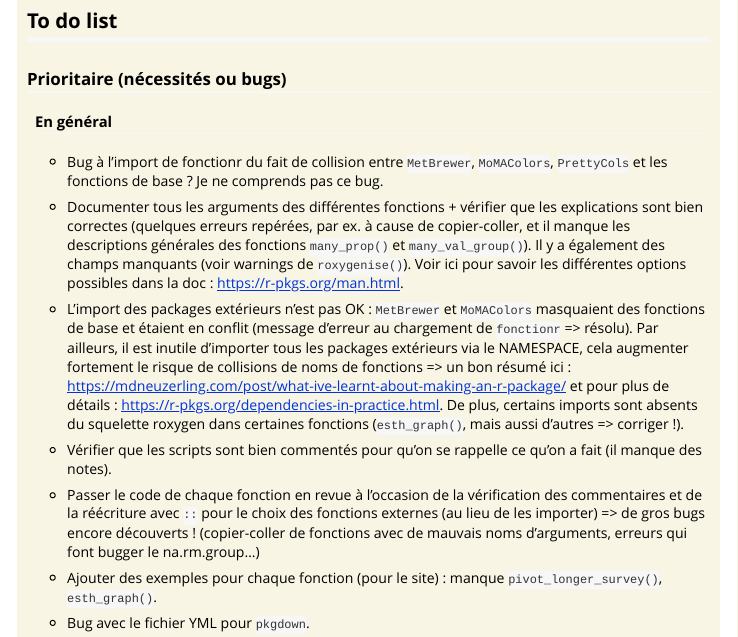
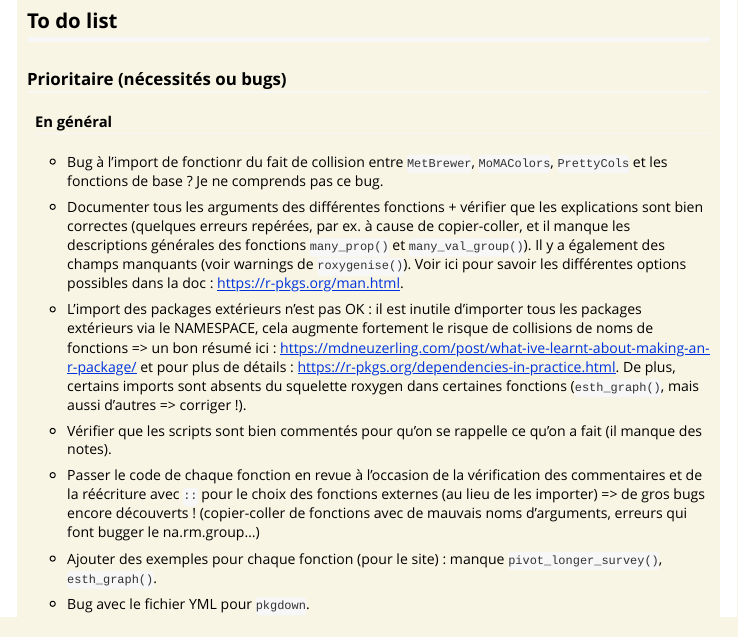
Before and after one commit to jgires/fonctionr, an R Markdown document (vignettes/changelog.Rmd): the page in a window 1100 px wide, from 1060 px down. Rendered offline with R 4.5, knitr and Pandoc, with nearby package versions.

Commit message:
MAJ changelog

```diff
--- a/vignettes/changelog.Rmd
+++ b/vignettes/changelog.Rmd
@@ -72,7 +72,7 @@ Date : 2024-02-14
 
 -   Documenter tous les arguments des différentes fonctions + vérifier que les explications sont bien correctes (quelques erreurs repérées, par ex. à cause de copier-coller, et il manque les descriptions générales des fonctions `many_prop()` et `many_val_group()`). Il y a également des champs manquants (voir warnings de `roxygenise()`). Voir ici pour savoir les différentes options possibles dans la doc : <https://r-pkgs.org/man.html>.
 
--   L'import des packages extérieurs n'est pas OK : `MetBrewer` et `MoMAColors` masquaient des fonctions de base et étaient en conflit (message d'erreur au chargement de `fonctionr` =\> résolu). Par ailleurs, il est inutile d'importer tous les packages extérieurs via le NAMESPACE, cela augmenter fortement le risque de collisions de noms de fonctions =\> un bon résumé ici : <https://mdneuzerling.com/post/what-ive-learnt-about-making-an-r-package/> et pour plus de détails : <https://r-pkgs.org/dependencies-in-practice.html>. De plus, certains imports sont absents du squelette roxygen dans certaines fonctions (`esth_graph()`, mais aussi d'autres =\> corriger !).
+-   L'import des packages extérieurs n'est pas OK : il est inutile d'importer tous les packages extérieurs via le NAMESPACE, cela augmente fortement le risque de collisions de noms de fonctions =\> un bon résumé ici : <https://mdneuzerling.com/post/what-ive-learnt-about-making-an-r-package/> et pour plus de détails : <https://r-pkgs.org/dependencies-in-practice.html>. De plus, certains imports sont absents du squelette roxygen dans certaines fonctions (`esth_graph()`, mais aussi d'autres =\> corriger !).
 
 -   Vérifier que les scripts sont bien commentés pour qu'on se rappelle ce qu'on a fait (il manque des notes).
 
```
Also changed, not shown: docs/pkgdown.yml, docs/search.json, 1 other file.
